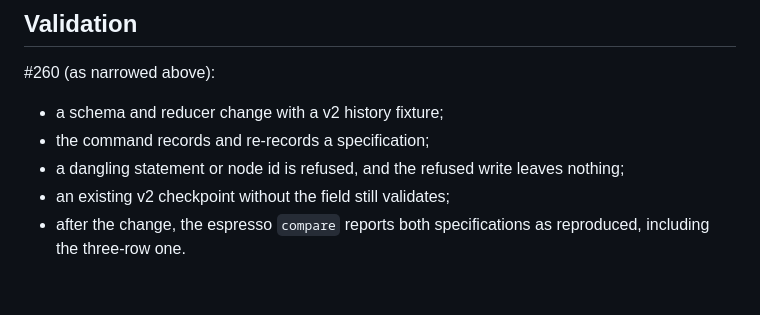
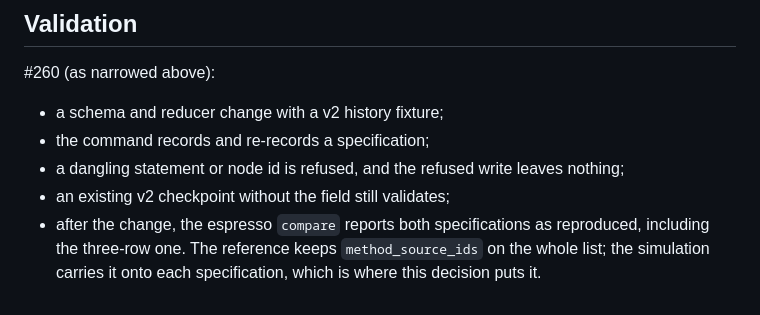
Before and after one commit to tinix84/frameshift, a Markdown page: docs/adr/0027-symptom-specification-as-session-object.md, the part around the change. GitHub-like rendering.

```diff
--- a/docs/adr/0027-symptom-specification-as-session-object.md
+++ b/docs/adr/0027-symptom-specification-as-session-object.md
@@ -104,4 +104,6 @@ one for an observation-led request is a separate decision.
   nothing;
 - an existing v2 checkpoint without the field still validates;
 - after the change, the espresso `compare` reports both specifications as
-  reproduced, including the three-row one.
+  reproduced, including the three-row one. The reference keeps
+  `method_source_ids` on the whole list; the simulation carries it onto each
+  specification, which is where this decision puts it.
```
Also changed, not shown: docs/adr/0025-migration-resets-every-decided-status.md (+4 -2 lines).
